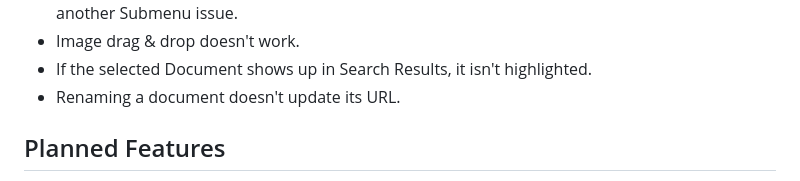
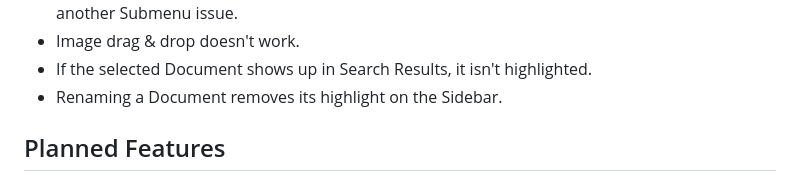
Before and after one commit to Yooli8537/Editor, a Markdown page: README.md, the part around the change. GitHub-like rendering.

Commit message:
New Issue with renaming a file foudn -_-

```diff
--- a/README.md
+++ b/README.md
@@ -54,7 +54,7 @@ This is a Web-based Editor which can run locally or on a home server.
 - Sometimes, Helptexts appear in the top left corner instead of the spot they should be in. May be another Submenu issue.
 - Image drag & drop doesn't work.
 - If the selected Document shows up in Search Results, it isn't highlighted.
-- Renaming a document doesn't update its URL.
+- Renaming a Document removes its highlight on the Sidebar.
 
 ## Planned Features
 
```
